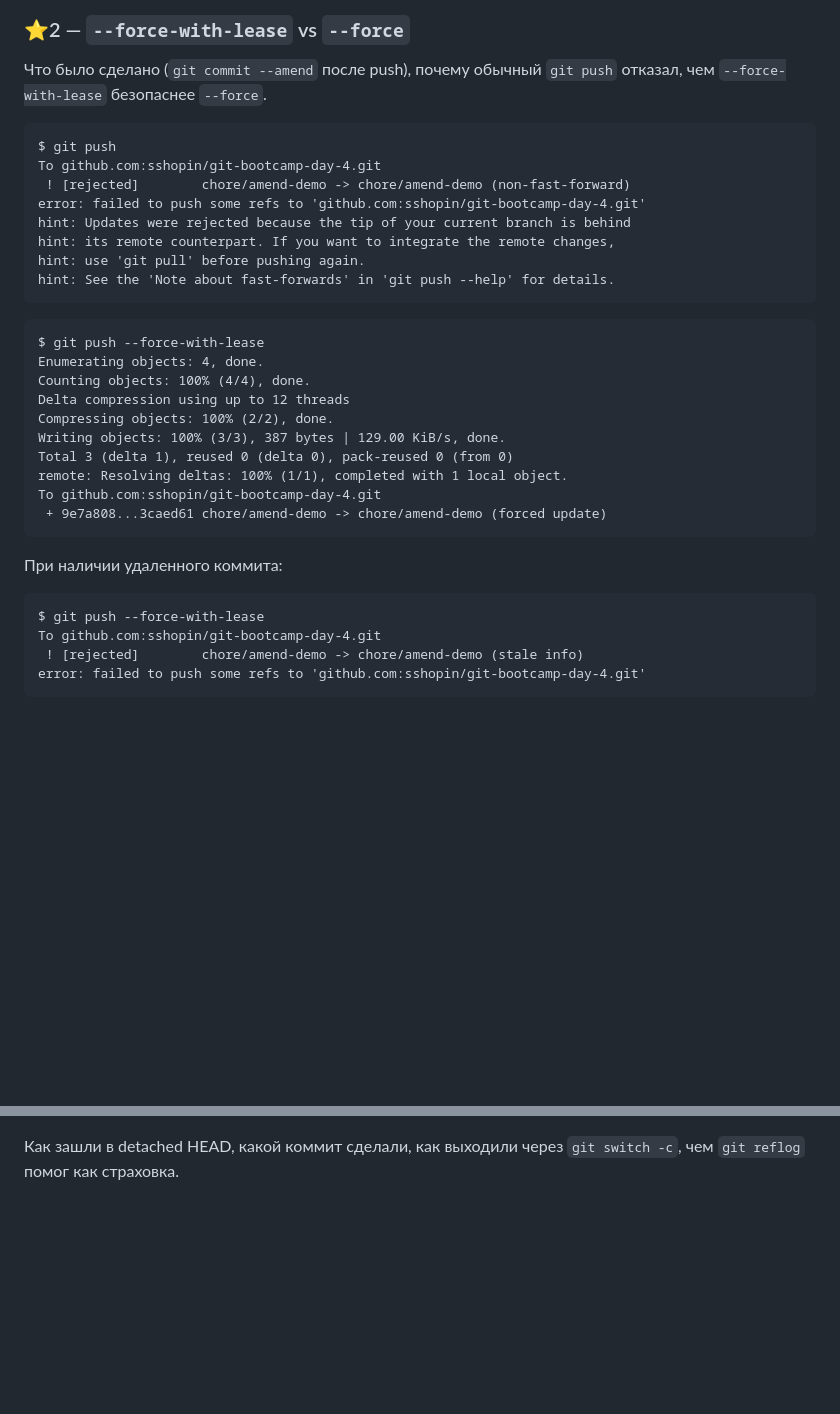
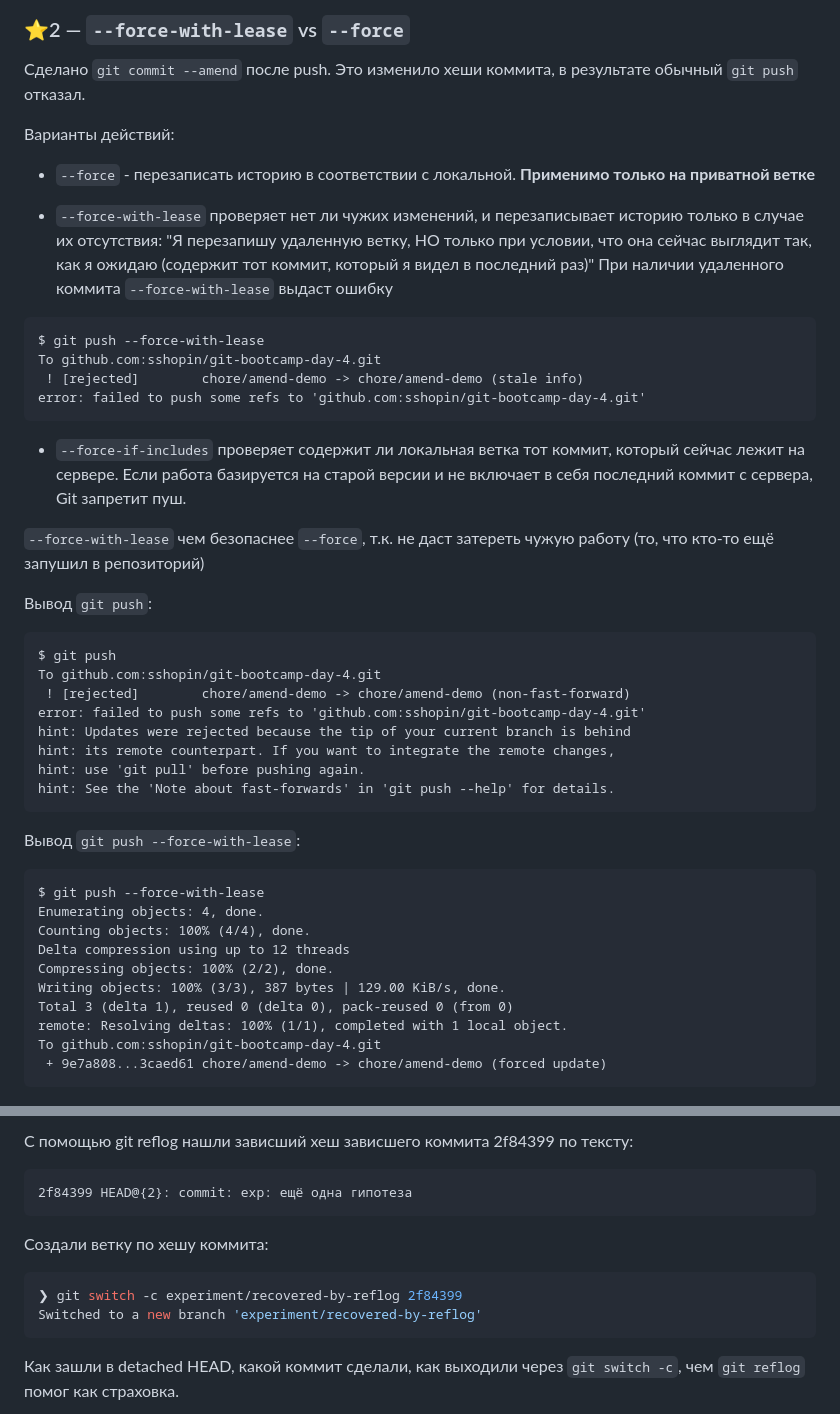
Before and after one commit to sshopin/git-bootcamp-day-4, a Markdown page: LAB.md, 2 parts joined by grey strips. Drawn GitHub-style; blank space fills up the shorter version.

````diff
--- a/LAB.md
+++ b/LAB.md
@@ -122,7 +122,26 @@ fatal: Need to specify how to reconcile divergent branches.
 
 ### ⭐2 — `--force-with-lease` vs `--force`
 
-Что было сделано (`git commit --amend` после push), почему обычный `git push` отказал, чем `--force-with-lease` безопаснее `--force`.
+Сделано `git commit --amend` после push. Это изменило хеши коммита, в результате обычный `git push` отказал.
+
+Варианты действий:
+- `--force` - перезаписать историю в соответствии с локальной. **Применимо только на приватной ветке**
+
+- `--force-with-lease` проверяет нет ли чужих изменений, и перезаписывает историю только в случае их отсутствия: "Я перезапишу удаленную ветку, НО только при условии, что она сейчас выглядит так, как я ожидаю (содержит тот коммит, который я видел в последний раз)"
+При наличии удаленного коммита `--force-with-lease` выдаст ошибку
+
+```
+$ git push --force-with-lease
+To github.com:sshopin/git-bootcamp-day-4.git
+ ! [rejected]        chore/amend-demo -> chore/amend-demo (stale info)
+error: failed to push some refs to 'github.com:sshopin/git-bootcamp-day-4.git'
+```
+
+- `--force-if-includes` проверяет содержит ли локальная ветка тот коммит, который сейчас лежит на сервере. Если работа базируется на старой версии и не включает в себя последний коммит с сервера, Git запретит пуш.
+
+`--force-with-lease` чем  безопаснее `--force`, т.к. не даст затереть чужую работу (то, что кто-то ещё запушил в репозиторий)
+
+Вывод `git push`:
 ```
 $ git push
 To github.com:sshopin/git-bootcamp-day-4.git
@@ -134,6 +153,7 @@ hint: use 'git pull' before pushing again.
 hint: See the 'Note about fast-forwards' in 'git push --help' for details.
 ```
 
+Вывод `git push --force-with-lease`:
 ```
 $ git push --force-with-lease
 Enumerating objects: 4, done.
@@ -147,14 +167,6 @@ To github.com:sshopin/git-bootcamp-day-4.git
  + 9e7a808...3caed61 chore/amend-demo -> chore/amend-demo (forced update)
  ```
 
-При наличии удаленного коммита:
-```
-$ git push --force-with-lease
-To github.com:sshopin/git-bootcamp-day-4.git
- ! [rejected]        chore/amend-demo -> chore/amend-demo (stale info)
-error: failed to push some refs to 'github.com:sshopin/git-bootcamp-day-4.git'
-```
-
 ![Push --force-with-lease успех](screenshots/star-2-force-with-lease.png)
 
 ### ⭐3 — rebase с конфликтом на каждом коммите
@@ -168,3 +254,16 @@ error: failed to push some refs to 'github.com:sshopin/git-bootcamp-day-4.git'
+С помощью git reflog нашли зависший хеш зависшего коммита 2f84399 по тексту:
+```
+2f84399 HEAD@{2}: commit: exp: ещё одна гипотеза
+```
+
+Создали ветку по хешу коммита:
+```bash
+❯ git switch -c experiment/recovered-by-reflog 2f84399
+Switched to a new branch 'experiment/recovered-by-reflog'
+```
+
+
+
 Как зашли в detached HEAD, какой коммит сделали, как выходили через `git switch -c`, чем `git reflog` помог как страховка.
 
 ![Выход из detached HEAD](screenshots/star-4-detached-head.png)
````
Also changed, not shown: other parts of LAB.md (+75 -1 lines).
